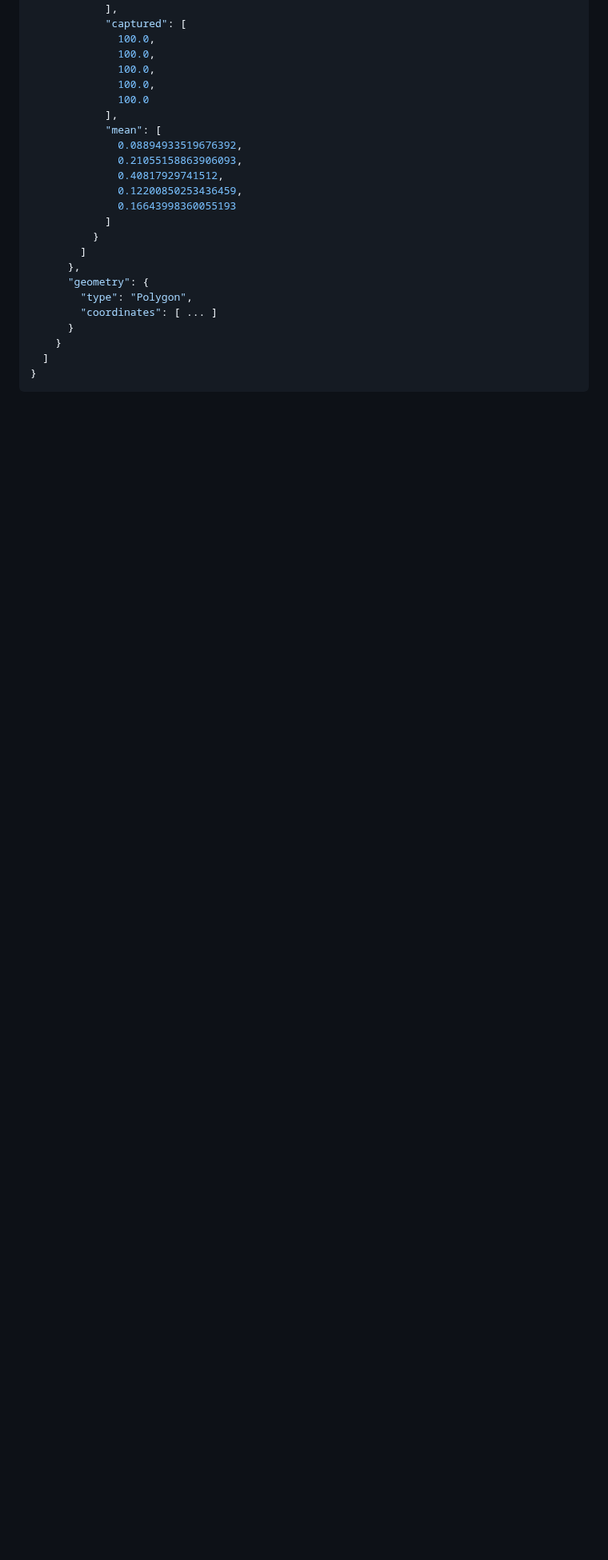
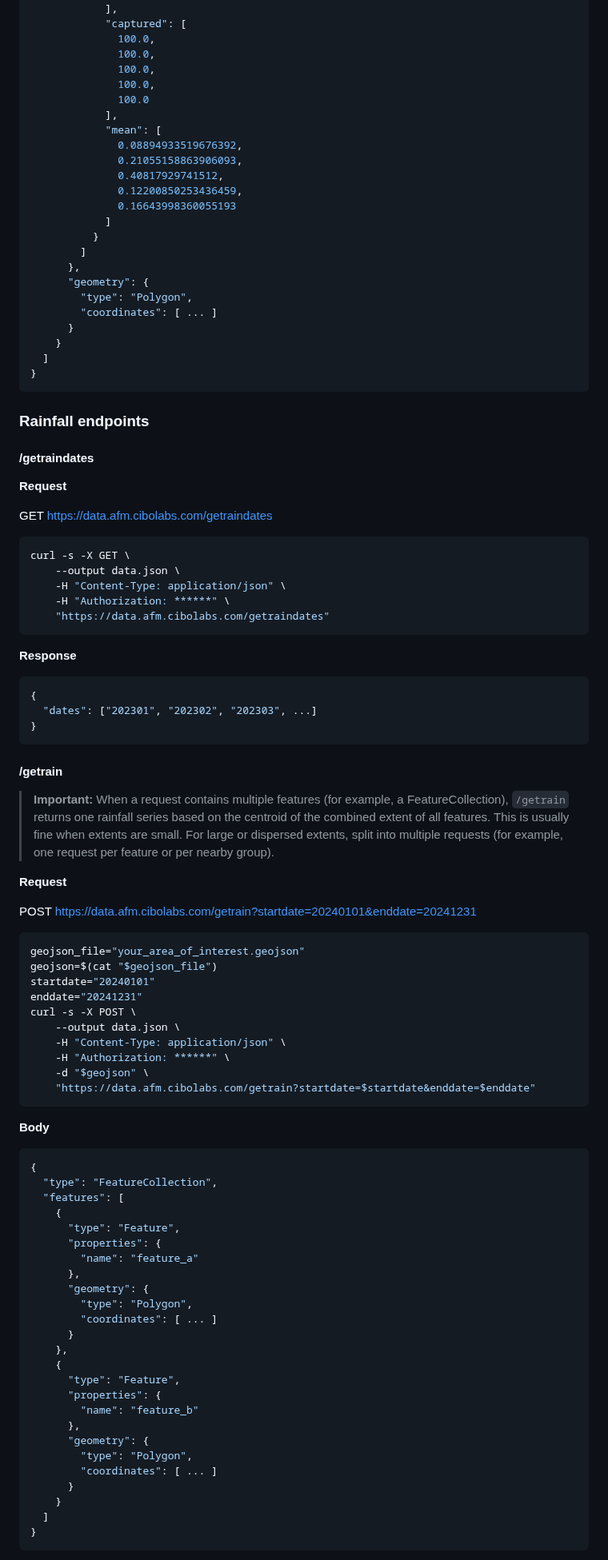
Before and after one commit to cibolabs/api-docs, a Markdown page: afm.md, the part around one of its changes. Shown at 80% size. GitHub-like rendering; blank space fills up the shorter version.

Commit message:
Add rainfal example and update change log for pkey.

````diff
--- a/afm.md
+++ b/afm.md
@@ -1551,3 +1552,82 @@ Notes:
 }
 ```
 
+### Rainfall endpoints
+
+#### /getraindates
+
+**Request**
+
+GET https://data.afm.cibolabs.com/getraindates
+
+```bash
+curl -s -X GET \
+    --output data.json \
+    -H "Content-Type: application/json" \
+    -H "Authorization: ******" \
+    "https://data.afm.cibolabs.com/getraindates"
+```
+
+**Response**
+
+```json
+{
+  "dates": ["202301", "202302", "202303", ...]
+}
+```
+
+#### /getrain
+
+> **Important:** When a request contains multiple features (for example, a
+> FeatureCollection), `/getrain` returns one rainfall series based on the
+> centroid of the combined extent of all features. This is usually fine when
+> extents are small. For large or dispersed extents, split into multiple
+> requests (for example, one request per feature or per nearby group).
+
+**Request**
+
+POST https://data.afm.cibolabs.com/getrain?startdate=20240101&enddate=20241231
+
+```bash
+geojson_file="your_area_of_interest.geojson"
+geojson=$(cat "$geojson_file")
+startdate="20240101"
+enddate="20241231"
+curl -s -X POST \
+    --output data.json \
+    -H "Content-Type: application/json" \
+    -H "Authorization: ******" \
+    -d "$geojson" \
+    "https://data.afm.cibolabs.com/getrain?startdate=$startdate&enddate=$enddate"
+```
+
+**Body**
+
+```json
+{
+  "type": "FeatureCollection",
+  "features": [
+    {
+      "type": "Feature",
+      "properties": {
+        "name": "feature_a"
+      },
+      "geometry": {
+        "type": "Polygon",
+        "coordinates": [ ... ]
+      }
+    },
+    {
+      "type": "Feature",
+      "properties": {
+        "name": "feature_b"
+      },
+      "geometry": {
+        "type": "Polygon",
+        "coordinates": [ ... ]
+      }
+    }
+  ]
+}
+```
+
````
Also changed, not shown: other parts of afm.md (+58 -0 lines), pasturekey.md (+1 -0 lines).
